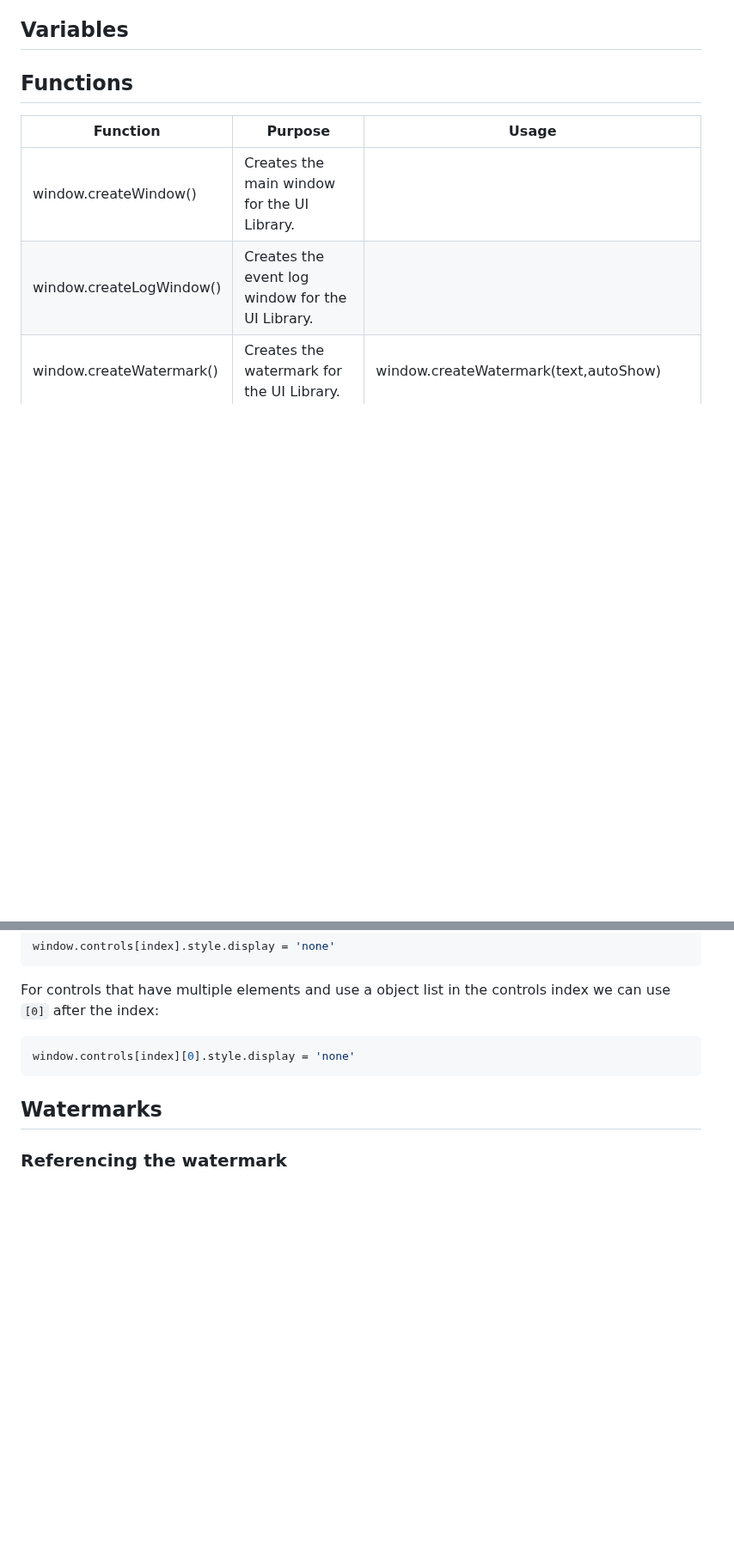
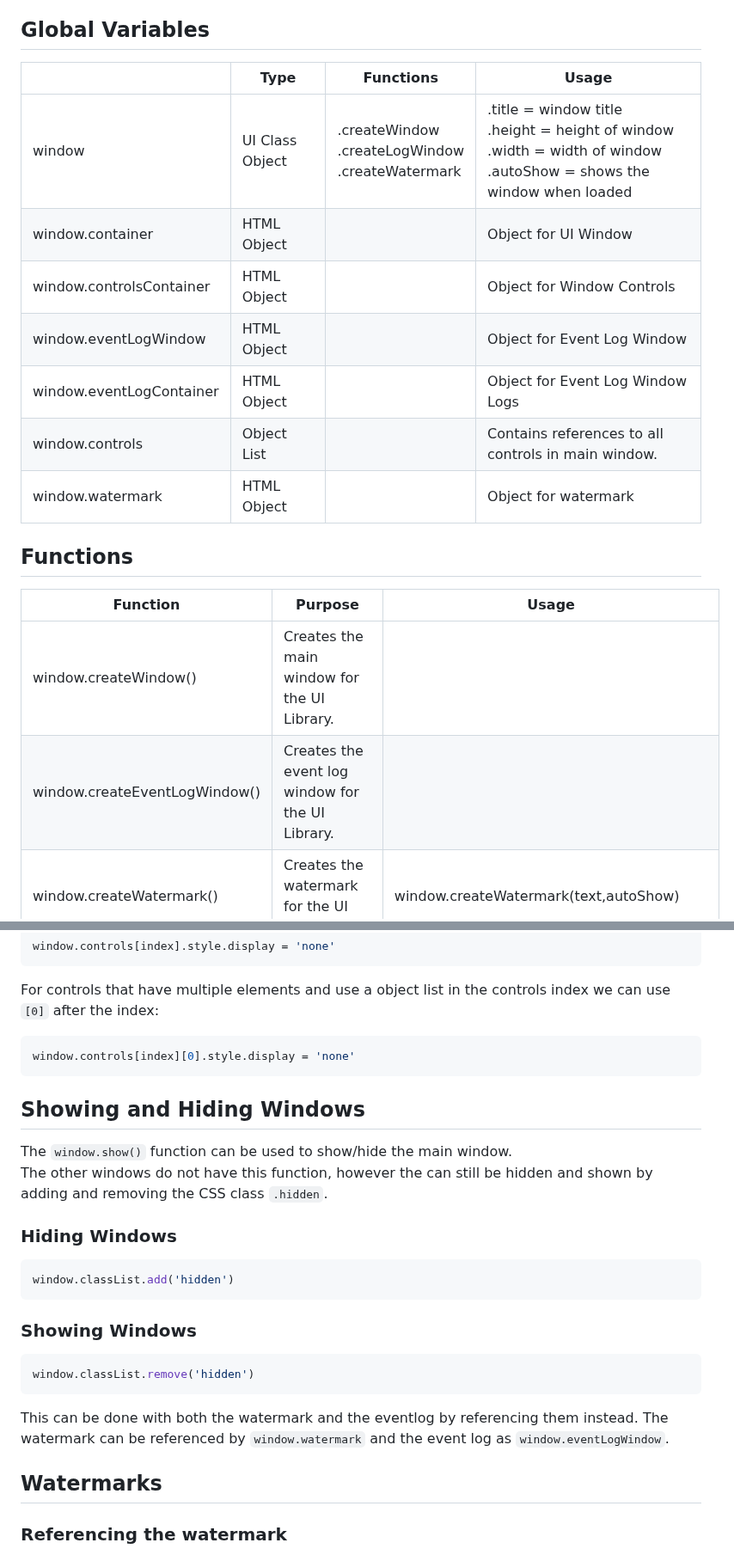
Before and after one commit to notInori/JS-UI-Library, a Markdown page: Documentation.md, 2 parts joined by grey strips. Shown at 86% size. GitHub-like rendering; blank space fills up the shorter version.

````diff
--- a/Documentation.md
+++ b/Documentation.md
@@ -19,14 +19,22 @@
     - [Creating an Event Log Window](#creating-an-event-log-window)
     - [Type of Logs](#types-of-logs)
 
-## Variables
-
+## Global Variables
+|                          | Type            | Functions                                             | Usage                                                                                                                       |
+|--------------------------|-----------------|-------------------------------------------------------|-----------------------------------------------------------------------------------------------------------------------------|
+| window                   | UI Class Object | .createWindow<br>.createLogWindow<br>.createWatermark | .title = window title<br>.height = height of window<br>.width = width of window<br>.autoShow = shows the window when loaded |
+| window.container         | HTML Object     |                                                       | Object for UI Window                                                                                                        |
+| window.controlsContainer | HTML Object     |                                                       | Object for Window Controls                                                                                                  |
+| window.eventLogWindow    | HTML Object     |                                                       | Object for Event Log Window                                                                                                 |
+| window.eventLogContainer | HTML Object     |                                                       | Object for Event Log Window Logs                                                                                            |
+| window.controls          | Object List     |                                                       | Contains references to all controls in main window.                                                                         |
+| window.watermark         | HTML Object     |                                                       | Object for watermark                                                                                                        |
 ## Functions
 
 | Function                 | Purpose                                          | Usage                                     |
 |--------------------------|--------------------------------------------------|-------------------------------------------|
 | window.createWindow()    | Creates the main window for the UI Library.      |                                           |
-| window.createLogWindow() | Creates the event log window for the UI Library. |                                           |
+| window.createEventLogWindow() | Creates the event log window for the UI Library. |                                           |
 | window.createWatermark() | Creates the watermark for the UI Library.        | window.createWatermark(text,autoShow)     |
 | window.dragElement()     | Makes any HTML element draggable.                | window.dragElement(parent,dragableHandle) |
 | window.show()            | Shows/Hides the main window.                     |                                           |
@@ -116,6 +174,24 @@ For controls that have multiple elements and use a object list in the controls i
 window.controls[index][0].style.display = 'none'
 ```
 
+## Showing and Hiding Windows
+
+The `window.show()` function can be used to show/hide the main window.
+The other windows do not have this function, however the can still be hidden and shown by adding and removing the CSS class `.hidden`.
+
+### Hiding Windows
+
+```js
+window.classList.add('hidden')
+```
+
+### Showing Windows
+```js
+window.classList.remove('hidden')
+```
+
+This can be done with both the watermark and the eventlog by referencing them instead. The watermark can be referenced by `window.watermark` and the event log as `window.eventLogWindow`.
+
 ## Watermarks
 
 ### Referencing the watermark
````
Also changed, not shown: other parts of Documentation.md (+62 -5 lines).
